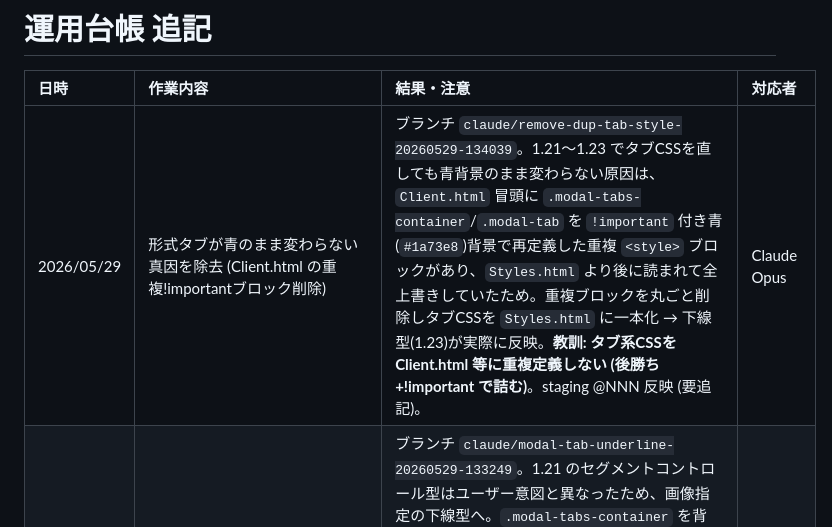
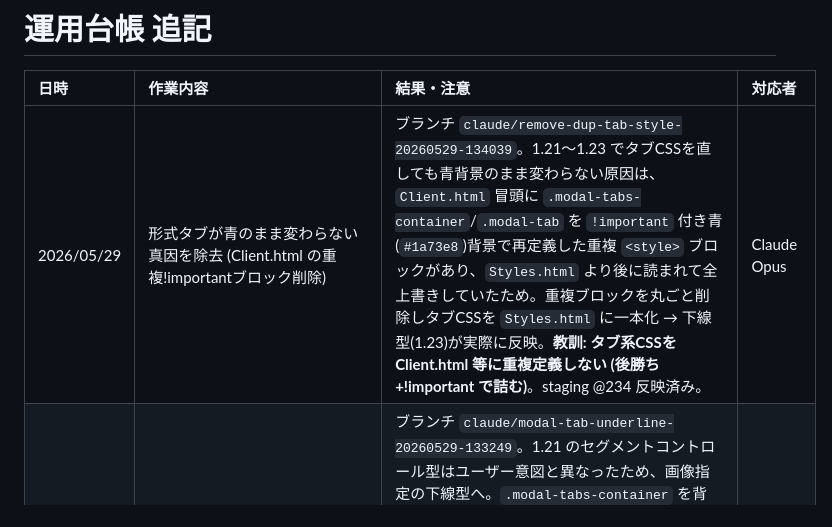
Before and after one commit to chvrent/merumaga, a Markdown page: 運用台帳.md, the part around the change. GitHub-like rendering.

Commit message:
docs: 運用台帳の staging 反映番号を確定 (1.24 @234)
Co-Authored-By: Claude Opus 4.8 <noreply@anthropic.com>

```diff
--- a/運用台帳.md
+++ b/運用台帳.md
@@ -2,7 +2,7 @@
 
 | 日時 | 作業内容 | 結果・注意 | 対応者 |
 | :--- | :--- | :--- | :--- |
-| 2026/05/29 | 形式タブが青のまま変わらない真因を除去 (Client.html の重複!importantブロック削除) | ブランチ `claude/remove-dup-tab-style-20260529-134039`。1.21〜1.23 でタブCSSを直しても青背景のまま変わらない原因は、`Client.html` 冒頭に `.modal-tabs-container`/`.modal-tab` を `!important` 付き青(`#1a73e8`)背景で再定義した重複 `<style>` ブロックがあり、`Styles.html` より後に読まれて全上書きしていたため。重複ブロックを丸ごと削除しタブCSSを `Styles.html` に一本化 → 下線型(1.23)が実際に反映。**教訓: タブ系CSSを Client.html 等に重複定義しない (後勝ち+!important で詰む)**。staging @NNN 反映 (要追記)。 | Claude Opus |
+| 2026/05/29 | 形式タブが青のまま変わらない真因を除去 (Client.html の重複!importantブロック削除) | ブランチ `claude/remove-dup-tab-style-20260529-134039`。1.21〜1.23 でタブCSSを直しても青背景のまま変わらない原因は、`Client.html` 冒頭に `.modal-tabs-container`/`.modal-tab` を `!important` 付き青(`#1a73e8`)背景で再定義した重複 `<style>` ブロックがあり、`Styles.html` より後に読まれて全上書きしていたため。重複ブロックを丸ごと削除しタブCSSを `Styles.html` に一本化 → 下線型(1.23)が実際に反映。**教訓: タブ系CSSを Client.html 等に重複定義しない (後勝ち+!important で詰む)**。staging @234 反映済み。 | Claude Opus |
 | 2026/05/29 | 形式タブを下線(アンダーライン)型に変更 | ブランチ `claude/modal-tab-underline-20260529-133249`。1.21 のセグメントコントロール型はユーザー意図と異なったため、画像指定の下線型へ。`.modal-tabs-container` を背景/枠なし+下端区切り線、`.modal-tab` を `flex:1` 等幅全幅、アクティブは濃い文字+黒い下線 (`border-bottom-color: var(--text)`) に (`Styles.html`)。SPEC 3.3 / SPEC_SUMMARY の記述もセグメント型→下線型に更新。staging @231 反映済み。 | Claude Opus |
 | 2026/05/29 | 仕様書本文を整備 (1.21/1.22 のあるべき姿を明文化) | ブランチ `claude/docs-spec-body-1.21-1.22-20260529-132828`。`SPEC.md` に 4.5.2「設定・確認の赤塗りキー体系 ※あるべき姿」新設 (`getCheckItemId` 正規化キーが正本 / 厳密一致のみ・`key.includes` 禁止 / `5.0` はサーバー書込も失敗 / アーカイブ `check_*_active` 列がフルリロード後の永続正本・空欄は surface しない / 検証手順)。3.2-3.3 にモーダル4セクション分け (`sectionMap` 正本・空見出し非表示・新列は要追記)、形式タブのセグメントコントロール型、ヘッダーのメルマガ名全文表示・`.hf` 左寄せ/幅84px を明文化。挙動変更なし (docs のみ)。 | Claude Opus |
 | 2026/05/29 | 確定後に「確認」赤(is-active-red)が消える不具合をキー体系整合で修正 (別作業WIPを継承) | ブランチ `claude/fix-checkstatus-key-mismatch-20260529-122000` (`fix/calendar-red-status-key-mismatch` の未コミットWIPを継承)。根本原因2点。①クライアント `getCheckItemId` (`ClientCheckStatus.html`) が schedule_id/target_date を正規化せず、ライブ(`app_schedule`)/アーカイブ(`app_schedule_archive`)で表示値が `5`/`5.0` とブレるとキー不一致 → 設定時の保存キーと確定後の描画検索キーが食い違い赤が消える。加えて `5.0` 形式 itemId はサーバー `getSourceRowByScheduleId_` (getValues で `5`) が行を引けず `saveDailyArchiveDiffsUnlocked_` のアーカイブ書込が無言失敗。→ `getCheckItemId` を `normalizeIdKey`+`normalizeDateString` で正規化、`fillRForDay` (`Client.html`) も `getCheckItemId` 経由に統一、WIPの曖昧フォールバック(`key.includes`)は誤検出リスクで撤去し厳密一致に戻した。②サーバー `getArchivedOccurrenceRows_` (`DataArchive.gs`) が `check_setter_active`/`check_checker_active` を archive-specific 列として除外 → フルリロード後に赤の根拠が消失 (`getCheckStatuses_` は setter/checker 非返却、メモリ保持も消えるため)。→ 両列を record に surface (空欄は付与せずセッション中の `APP_DATA.checkStatuses` 短絡を防止)。①②相補的で両方必須。staging @227 反映済み。 | Claude Opus |
```
